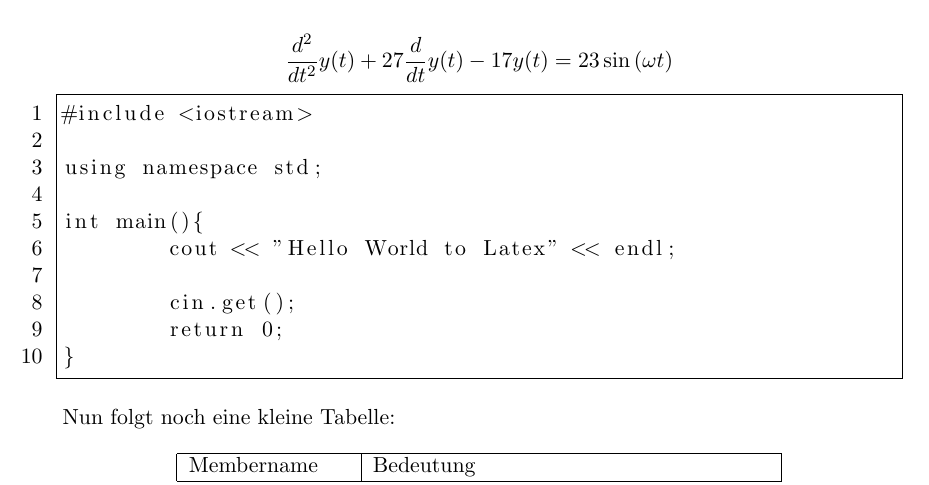
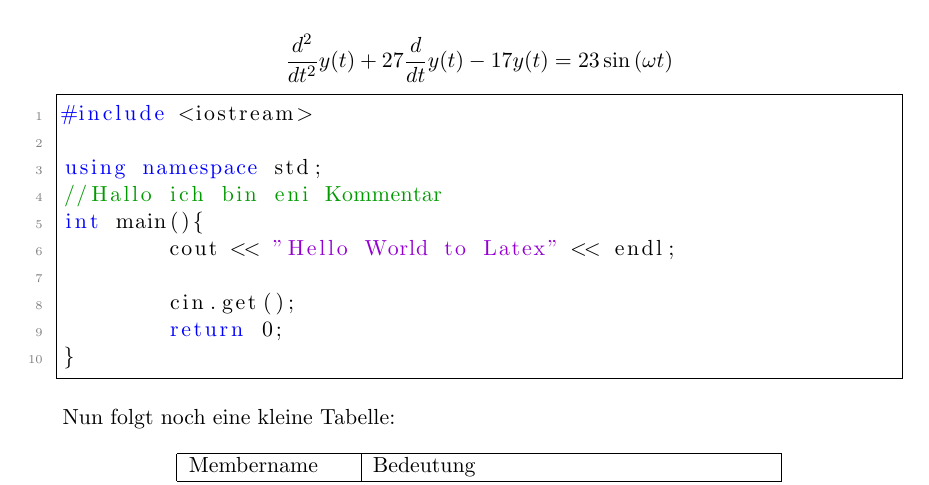
Before and after one commit to invader35/SENPresentation, a LaTeX document (Unterlagen/LatexBeispiel/LatexBeispiel.tex): part of page 2 of 2, cut so that both start at the same text. Compiled offline with pdfLaTeX.

Commit message:
Updated most files

```diff
--- a/Unterlagen/LatexBeispiel/LatexBeispiel.tex
+++ b/Unterlagen/LatexBeispiel/LatexBeispiel.tex
@@ -7,28 +7,29 @@
 \usepackage{amssymb}
 \usepackage{graphicx}  % für Grafiken
 \usepackage{listings} % für Source Code Listing
-%\usepackage{color}
+\usepackage{color}
 
 \title{Beispiel Projekt} % Dokuemnt Titel
 \author{Matthias Schett}
 \date{}
 
-%\definecolor{mygreen}{rgb}{0,0.6,0}
-%\definecolor{mygray}{rgb}{0.5,0.5,0.5}
-%\definecolor{mymauve}{rgb}{0.58,0,0.82}
+\definecolor{mygreen}{rgb}{0,0.6,0}
+\definecolor{mygray}{rgb}{0.5,0.5,0.5}
+\definecolor{mymauve}{rgb}{0.58,0,0.82}
 
 \lstset{
-	frame=single, showstringspaces=false, numbers=left
-	%commentstyle=\color{mygreen},    % comment style
-	%keywordstyle=\color{blue},       % keyword style
-	%numberstyle=\tiny\color{mygray}, % the style that is used for the line-numbers
-	%stringstyle=\color{mymauve},     % string literal style
+	frame=single, showstringspaces=false, numbers=left,
+	commentstyle=\color{mygreen},    % comment style
+	keywordstyle=\color{blue},       % keyword style
+	numberstyle=\tiny\color{mygray}, % the style that is used for the line-numbers
+	stringstyle=\color{mymauve},     % string literal style
 }
 
 \begin{document} % Ab hier beginnt das Dokument
 
 \maketitle  % Erstellt die Standardtitelseite - kann angepasst werden
 \tableofcontents % Erstellt das Inhaltsverzeichnis
+
 \newpage % Springt auf einen neue Seite
 \section{Neue Section} % Erstellt eine neue Überschrift
 \subsection{Neue Subsection} % Erstellt eine neue Unterüberschrift
@@ -45,11 +46,11 @@ Aber es sind auch Differentialgleichungen kein Problem:
 \[ \frac{d^2}{dt^2}y(t) + 27 \frac{d}{dt} y(t) - 17 y(t) = 23 \sin{(\omega t)} \]
 
 %Quellcodelisting
-\begin{lstlisting}
+\begin{lstlisting}[language=C++]
 #include <iostream>
 
 using namespace std;
-
+//Hallo ich bin eni Kommentar
 int main(){
 	cout << "Hello World to Latex" << endl;
 
```
Also changed, not shown: Unterlagen/Note.txt (added, +14 -0 lines), SenPresentation.pdf, SenPresentation.tex (indentation only), Unterlagen/LatexBeispiel/LatexBeispiel.pdf, Unterlagen/LatexBeispiel/LatexBeispiel.tex (3 more changed lines), 2 other files.
